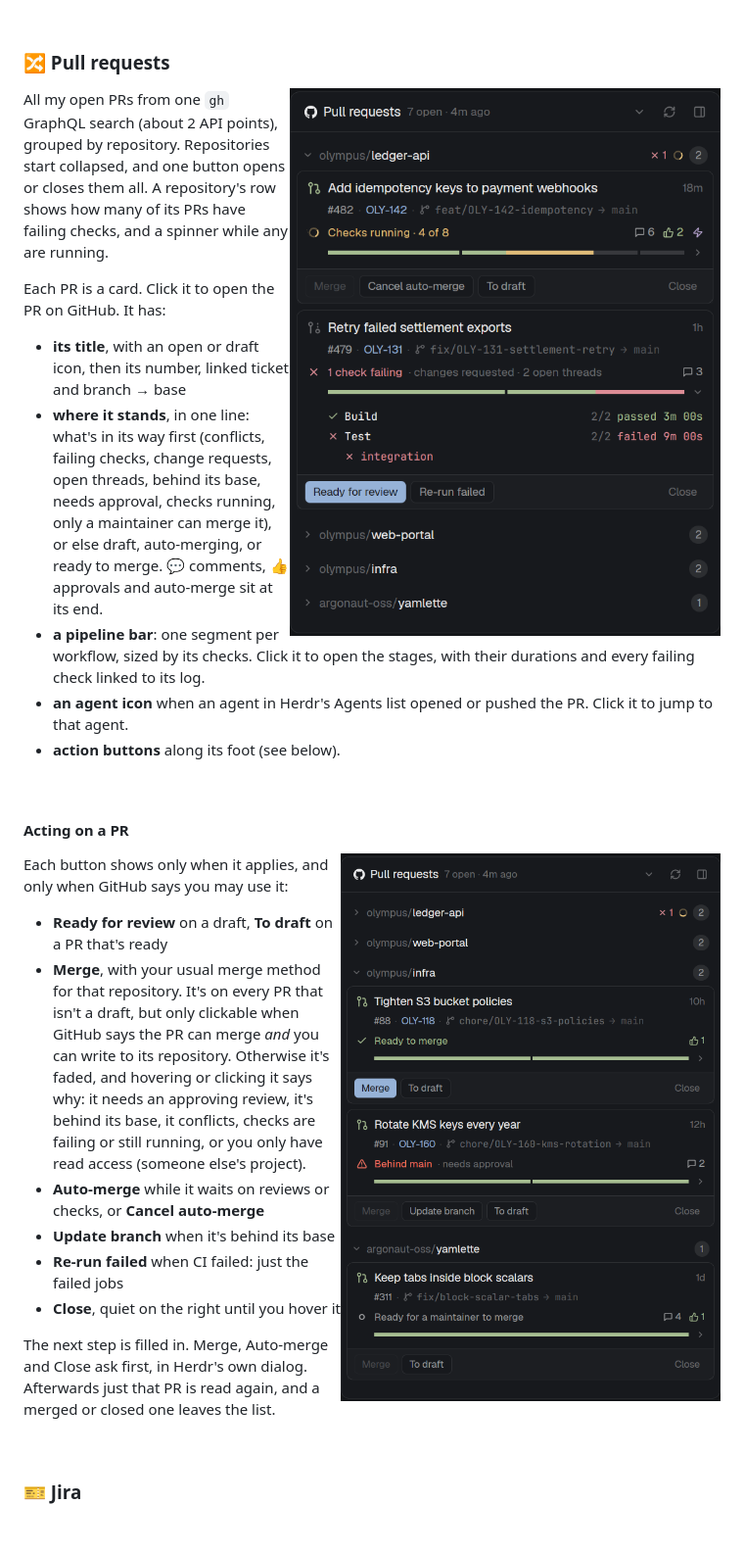
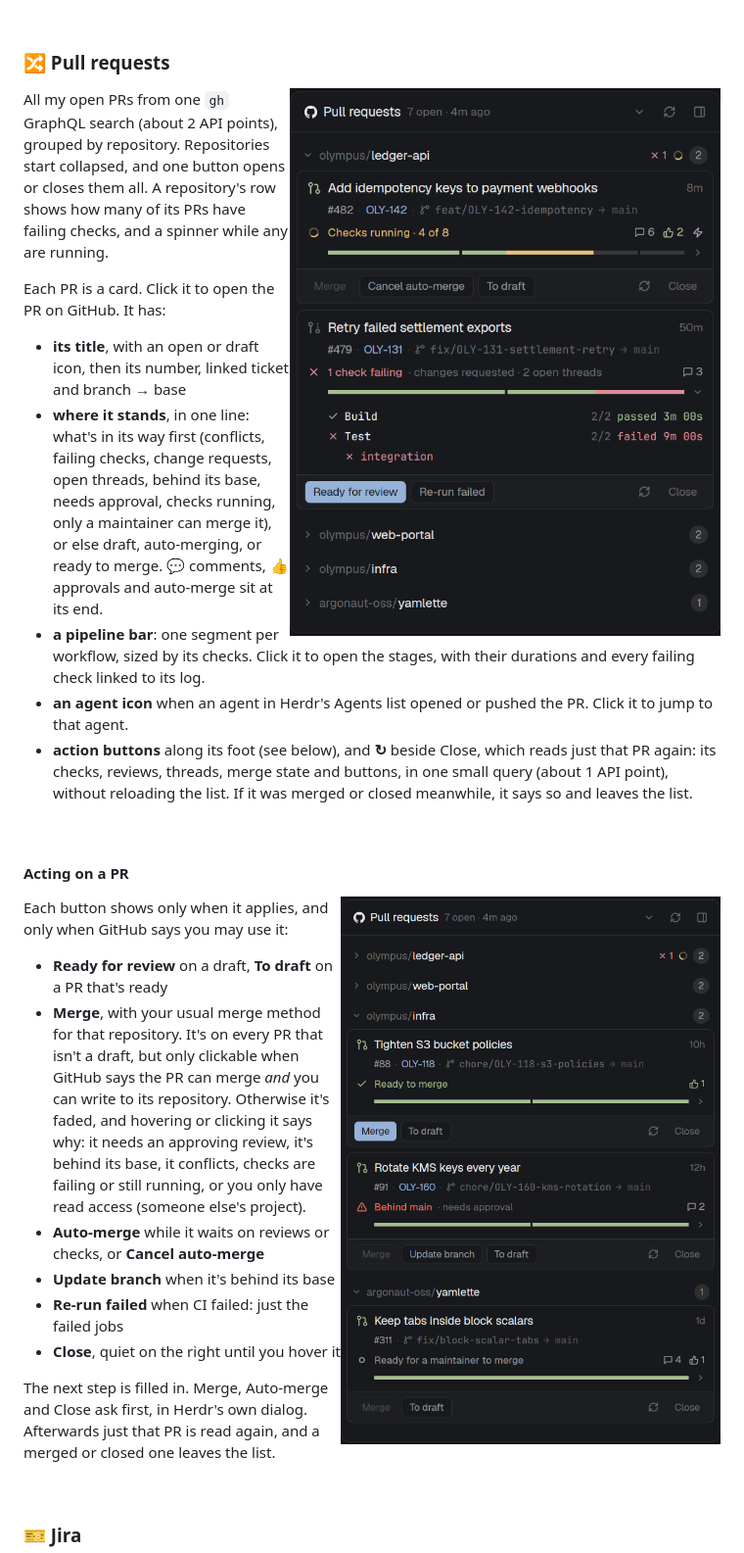
Before and after one commit to Mansour-J/HERMES, a Markdown page: README.md, the part around one of its changes. Shown at 98% size. Drawn GitHub-style; pictures changed too: docs/screenshots/pull-requests-merge.png, docs/screenshots/pull-requests.png; blank space fills up the shorter version.

```diff
--- a/README.md
+++ b/README.md
@@ -76,7 +76,7 @@ Each PR is a card. Click it to open the PR on GitHub. It has:
 - **where it stands**, in one line: what's in its way first (conflicts, failing checks, change requests, open threads, behind its base, needs approval, checks running, only a maintainer can merge it), or else draft, auto-merging, or ready to merge. 💬 comments, 👍 approvals and auto-merge sit at its end.
 - **a pipeline bar**: one segment per workflow, sized by its checks. Click it to open the stages, with their durations and every failing check linked to its log.
 - **an agent icon** when an agent in Herdr's Agents list opened or pushed the PR. Click it to jump to that agent.
-- **action buttons** along its foot (see below).
+- **action buttons** along its foot (see below), and **↻** beside Close, which reads just that PR again: its checks, reviews, threads, merge state and buttons, in one small query (about 1 API point), without reloading the list. If it was merged or closed meanwhile, it says so and leaves the list.
 
 <br clear="right">
 
```
Also changed, not shown: other parts of README.md (+2 -2 lines), docs/screenshots/panel.png, 1 other file.
